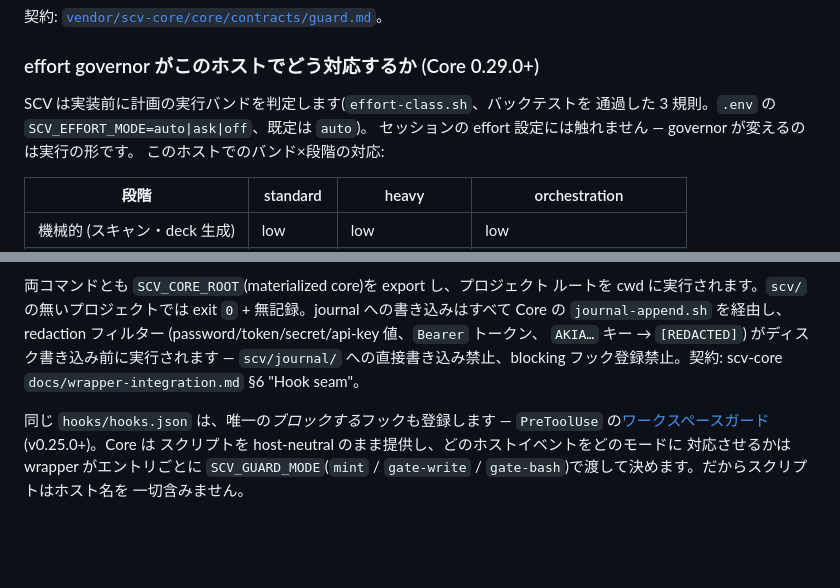
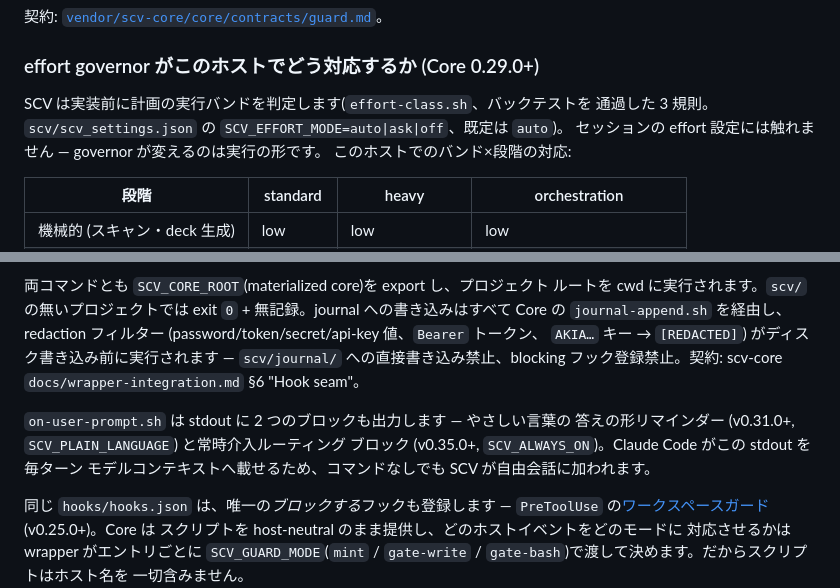
Before and after one commit to wookiya1364/scv-claude-code, a Markdown page: README.ja.md, 2 parts joined by grey strips. Rendered like a GitHub page; blank space fills up the shorter version.

```diff
--- a/README.ja.md
+++ b/README.ja.md
@@ -225,7 +228,7 @@ archive 時にそれを `scv/DECISIONS.md` へ残します。
 ### effort governor がこのホストでどう対応するか (Core 0.29.0+)
 
 SCV は実装前に計画の実行バンドを判定します(`effort-class.sh`、バックテストを
-通過した 3 規則。`.env` の `SCV_EFFORT_MODE=auto|ask|off`、既定は `auto`)。
+通過した 3 規則。`scv/scv_settings.json` の `SCV_EFFORT_MODE=auto|ask|off`、既定は `auto`)。
 セッションの effort 設定には触れません — governor が変えるのは実行の形です。
 このホストでのバンド×段階の対応:
 
@@ -348,6 +351,11 @@ redaction フィルター (password/token/secret/api-key 値、`Bearer` トー
 `scv/journal/` への直接書き込み禁止、blocking フック登録禁止。契約:
 scv-core `docs/wrapper-integration.md` §6 "Hook seam"。
 
+`on-user-prompt.sh` は stdout に 2 つのブロックも出力します — やさしい言葉の
+答えの形リマインダー (v0.31.0+, `SCV_PLAIN_LANGUAGE`) と常時介入ルーティング
+ブロック (v0.35.0+, `SCV_ALWAYS_ON`)。Claude Code がこの stdout を毎ターン
+モデルコンテキストへ載せるため、コマンドなしでも SCV が自由会話に加われます。
+
 同じ `hooks/hooks.json` は、唯一の*ブロックする*フックも登録します —
 `PreToolUse` の[ワークスペースガード](#workspace-guard) (v0.25.0+)。Core は
 スクリプトを host-neutral のまま提供し、どのホストイベントをどのモードに
```
Also changed, not shown: other parts of README.ja.md (+25 -22 lines), README.ko.md (+30 -23 lines), README.md (+35 -26 lines).
